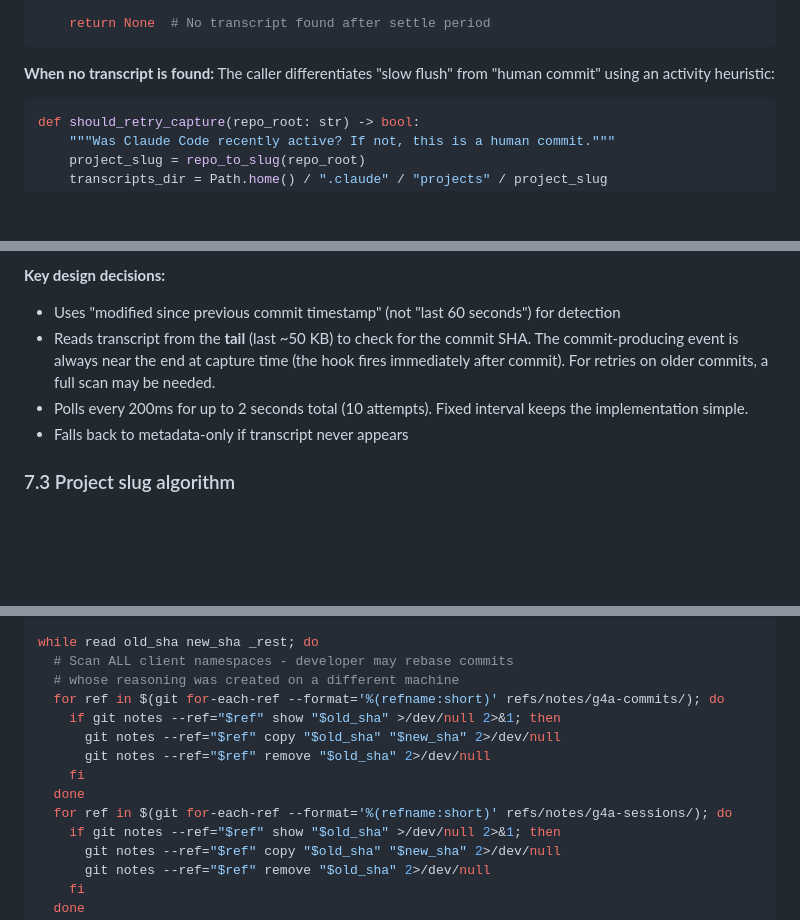
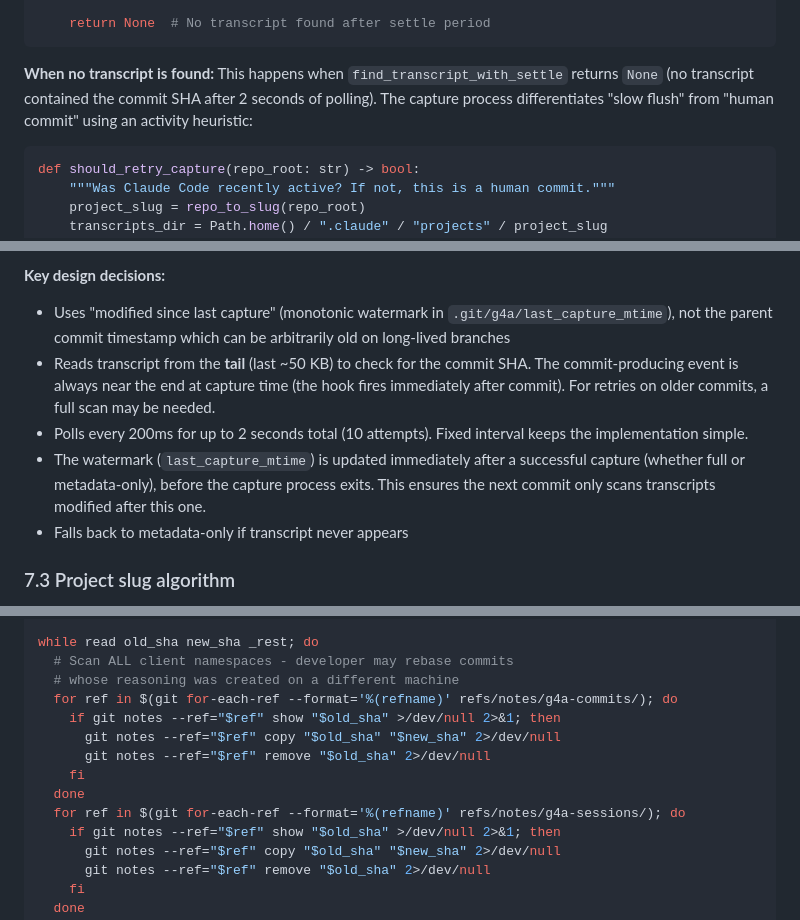
Before and after one commit to lcbasu/git4aiagents, a Markdown page: docs/HLD.md, 3 parts joined by grey strips. GitHub-like rendering; blank space fills up the shorter version.

````diff
--- a/docs/HLD.md
+++ b/docs/HLD.md
@@ -1139,7 +1143,7 @@ def find_transcript_with_settle(commit_sha: str, repo_root: str,
     return None  # No transcript found after settle period
 ```
 
-**When no transcript is found:** The caller differentiates "slow flush" from "human commit" using an activity heuristic:
+**When no transcript is found:** This happens when `find_transcript_with_settle` returns `None` (no transcript contained the commit SHA after 2 seconds of polling). The capture process differentiates "slow flush" from "human commit" using an activity heuristic:
 
 ```python
 def should_retry_capture(repo_root: str) -> bool:
@@ -1157,9 +1161,10 @@ def should_retry_capture(repo_root: str) -> bool:
 - **Claude NOT recently active:** This is a human commit. Write metadata-only, do NOT queue a retry, do NOT log an error. Human commits are expected and normal - they should never pollute the error log or retry queue.
 
 **Key design decisions:**
-- Uses "modified since previous commit timestamp" (not "last 60 seconds") for detection
+- Uses "modified since last capture" (monotonic watermark in `.git/g4a/last_capture_mtime`), not the parent commit timestamp which can be arbitrarily old on long-lived branches
 - Reads transcript from the **tail** (last ~50 KB) to check for the commit SHA. The commit-producing event is always near the end at capture time (the hook fires immediately after commit). For retries on older commits, a full scan may be needed.
 - Polls every 200ms for up to 2 seconds total (10 attempts). Fixed interval keeps the implementation simple.
+- The watermark (`last_capture_mtime`) is updated immediately after a successful capture (whether full or metadata-only), before the capture process exits. This ensures the next commit only scans transcripts modified after this one.
 - Falls back to metadata-only if transcript never appears
 
 ### 7.3 Project slug algorithm
@@ -3021,13 +3029,13 @@ REPO=$(git rev-parse --show-toplevel 2>/dev/null) || exit 0
 while read old_sha new_sha _rest; do
   # Scan ALL client namespaces - developer may rebase commits
   # whose reasoning was created on a different machine
-  for ref in $(git for-each-ref --format='%(refname:short)' refs/notes/g4a-commits/); do
+  for ref in $(git for-each-ref --format='%(refname)' refs/notes/g4a-commits/); do
     if git notes --ref="$ref" show "$old_sha" >/dev/null 2>&1; then
       git notes --ref="$ref" copy "$old_sha" "$new_sha" 2>/dev/null
       git notes --ref="$ref" remove "$old_sha" 2>/dev/null
     fi
   done
-  for ref in $(git for-each-ref --format='%(refname:short)' refs/notes/g4a-sessions/); do
+  for ref in $(git for-each-ref --format='%(refname)' refs/notes/g4a-sessions/); do
     if git notes --ref="$ref" show "$old_sha" >/dev/null 2>&1; then
       git notes --ref="$ref" copy "$old_sha" "$new_sha" 2>/dev/null
       git notes --ref="$ref" remove "$old_sha" 2>/dev/null
````
Also changed, not shown: other parts of docs/HLD.md (+33 -26 lines).
